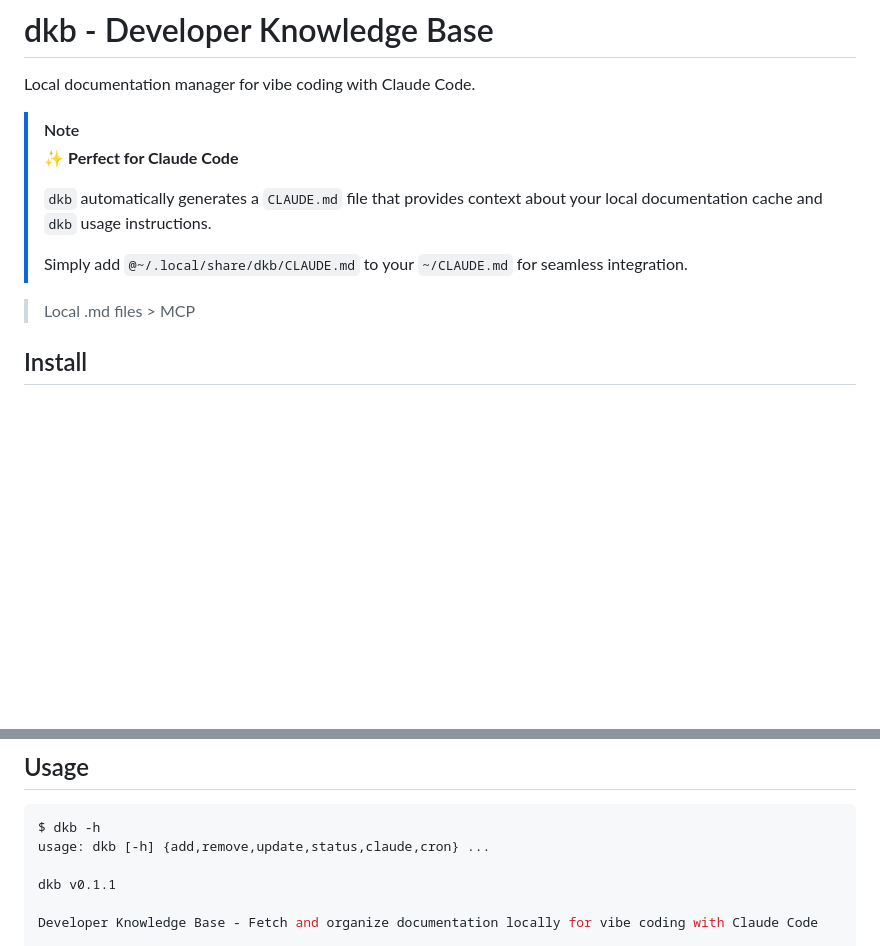
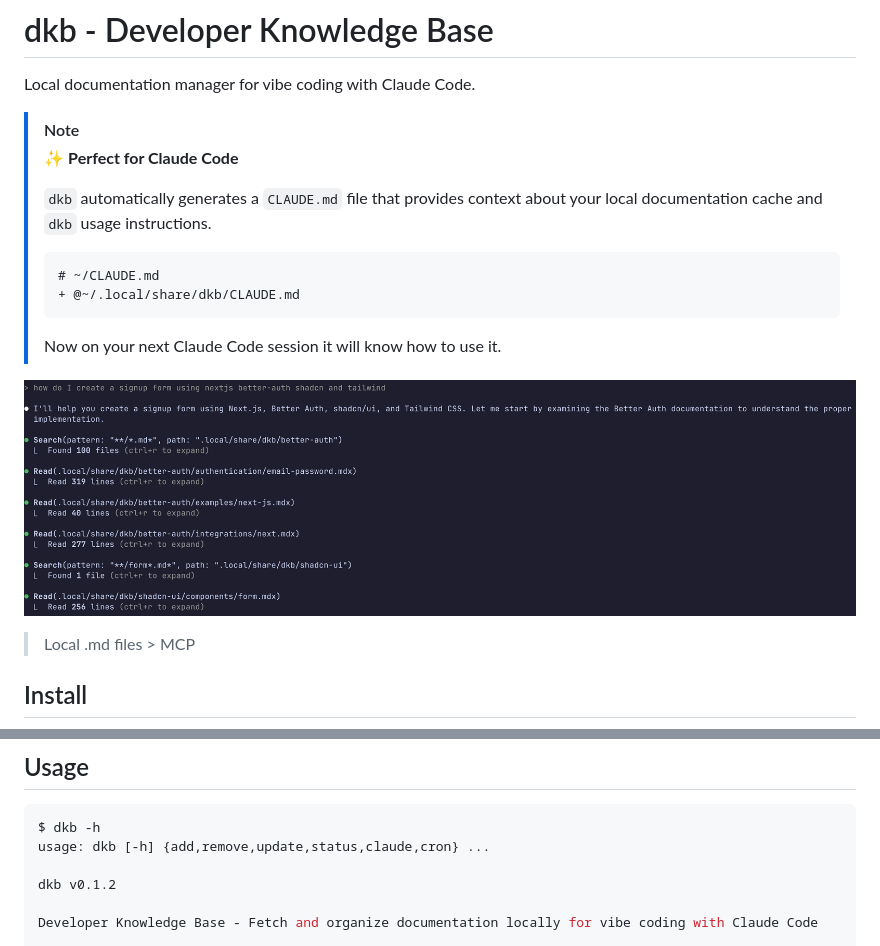
Before and after one commit to adriangalilea/dkb, a Markdown page: README.md, 2 parts joined by grey strips. Drawn GitHub-style; pictures changed too: claude.png (added); blank space fills up the shorter version.

Commit message:
docs: usage image and better copy

````diff
--- a/README.md
+++ b/README.md
@@ -8,7 +8,13 @@ Local documentation manager for vibe coding with Claude Code.
 >
 > `dkb` automatically generates a `CLAUDE.md` file that provides context about your local documentation cache and `dkb` usage instructions.
 >
-> Simply add `@~/.local/share/dkb/CLAUDE.md` to your `~/CLAUDE.md` for seamless integration.
+> ```diff
+> # ~/CLAUDE.md
+> + @~/.local/share/dkb/CLAUDE.md
+> ```
+> Now on your next Claude Code session it will know how to use it.
+
+![Claude integration](claude.png)
 
 > Local .md files > MCP
 
@@ -28,7 +34,7 @@ pipx install dkb
 $ dkb -h
 usage: dkb [-h] {add,remove,update,status,claude,cron} ...
 
-dkb v0.1.1
+dkb v0.1.2
 
 Developer Knowledge Base - Fetch and organize documentation locally for vibe coding with Claude Code
 
````
Also changed, not shown: 1 other file.
